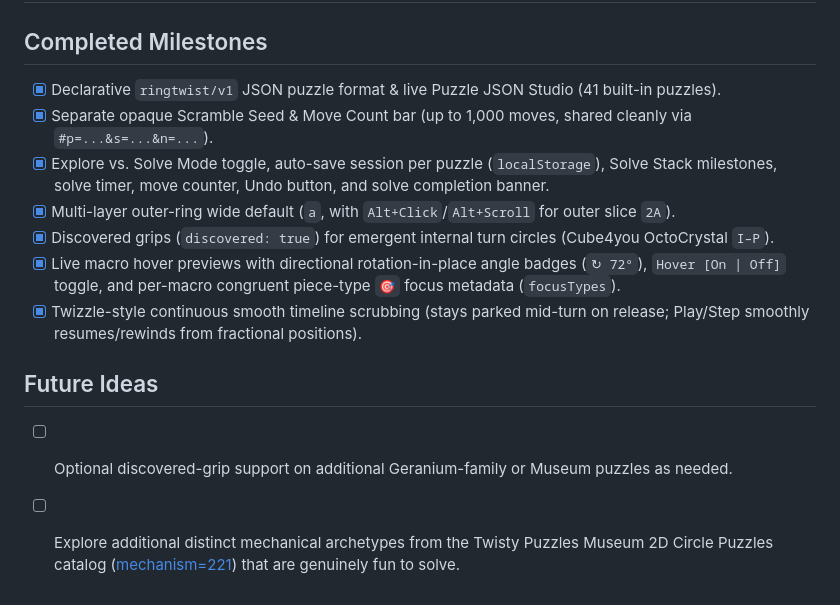
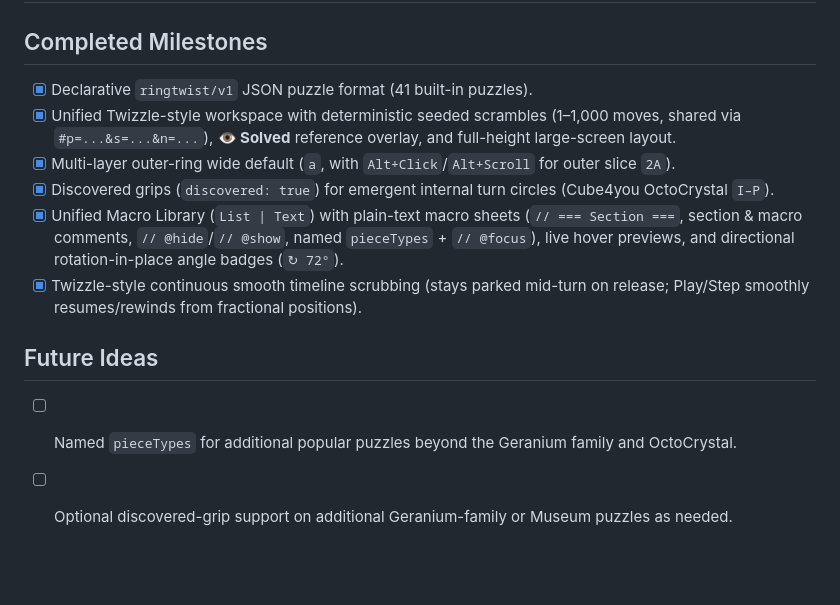
Before and after one commit to JoshMermel/ringtwist, a Markdown page: TODO.md, the part around the change. GitHub-like rendering; blank space fills up the shorter version.

```diff
--- a/TODO.md
+++ b/TODO.md
@@ -1,14 +1,13 @@
 # RingTwist TODO
 
 ## Completed Milestones
-- [x] Declarative `ringtwist/v1` JSON puzzle format & live Puzzle JSON Studio (41 built-in puzzles).
-- [x] Separate opaque Scramble Seed & Move Count bar (up to 1,000 moves, shared cleanly via `#p=...&s=...&n=...`).
-- [x] Explore vs. Solve Mode toggle, auto-save session per puzzle (`localStorage`), Solve Stack milestones, solve timer, move counter, Undo button, and solve completion banner.
+- [x] Declarative `ringtwist/v1` JSON puzzle format (41 built-in puzzles).
+- [x] Unified Twizzle-style workspace with deterministic seeded scrambles (1–1,000 moves, shared via `#p=...&s=...&n=...`), **👁 Solved** reference overlay, and full-height large-screen layout.
 - [x] Multi-layer outer-ring wide default (`a`, with `Alt+Click`/`Alt+Scroll` for outer slice `2A`).
 - [x] Discovered grips (`discovered: true`) for emergent internal turn circles (Cube4you OctoCrystal `I–P`).
-- [x] Live macro hover previews with directional rotation-in-place angle badges (`↻ 72°`), `Hover [On | Off]` toggle, and per-macro congruent piece-type `🎯` focus metadata (`focusTypes`).
+- [x] Unified Macro Library (`List | Text`) with plain-text macro sheets (`// === Section ===`, section & macro comments, `// @hide`/`// @show`, named `pieceTypes` + `// @focus`), live hover previews, and directional rotation-in-place angle badges (`↻ 72°`).
 - [x] Twizzle-style continuous smooth timeline scrubbing (stays parked mid-turn on release; Play/Step smoothly resumes/rewinds from fractional positions).
 
 ## Future Ideas
+- [ ] Named `pieceTypes` for additional popular puzzles beyond the Geranium family and OctoCrystal.
 - [ ] Optional discovered-grip support on additional Geranium-family or Museum puzzles as needed.
-- [ ] Explore additional distinct mechanical archetypes from the Twisty Puzzles Museum 2D Circle Puzzles catalog ([mechanism=221](https://twistypuzzles.com/app/museum/museum_search.php?function=show_puzzles&disp_style=standard&numpuzzles=20&page=1&mechanism=221)) that are genuinely fun to solve.
```
Also changed, not shown: README.md (+5 -5 lines), docs/PUZZLE_FORMAT.md (+1 -1 lines), docs/screenshot.png, 9 other files.
